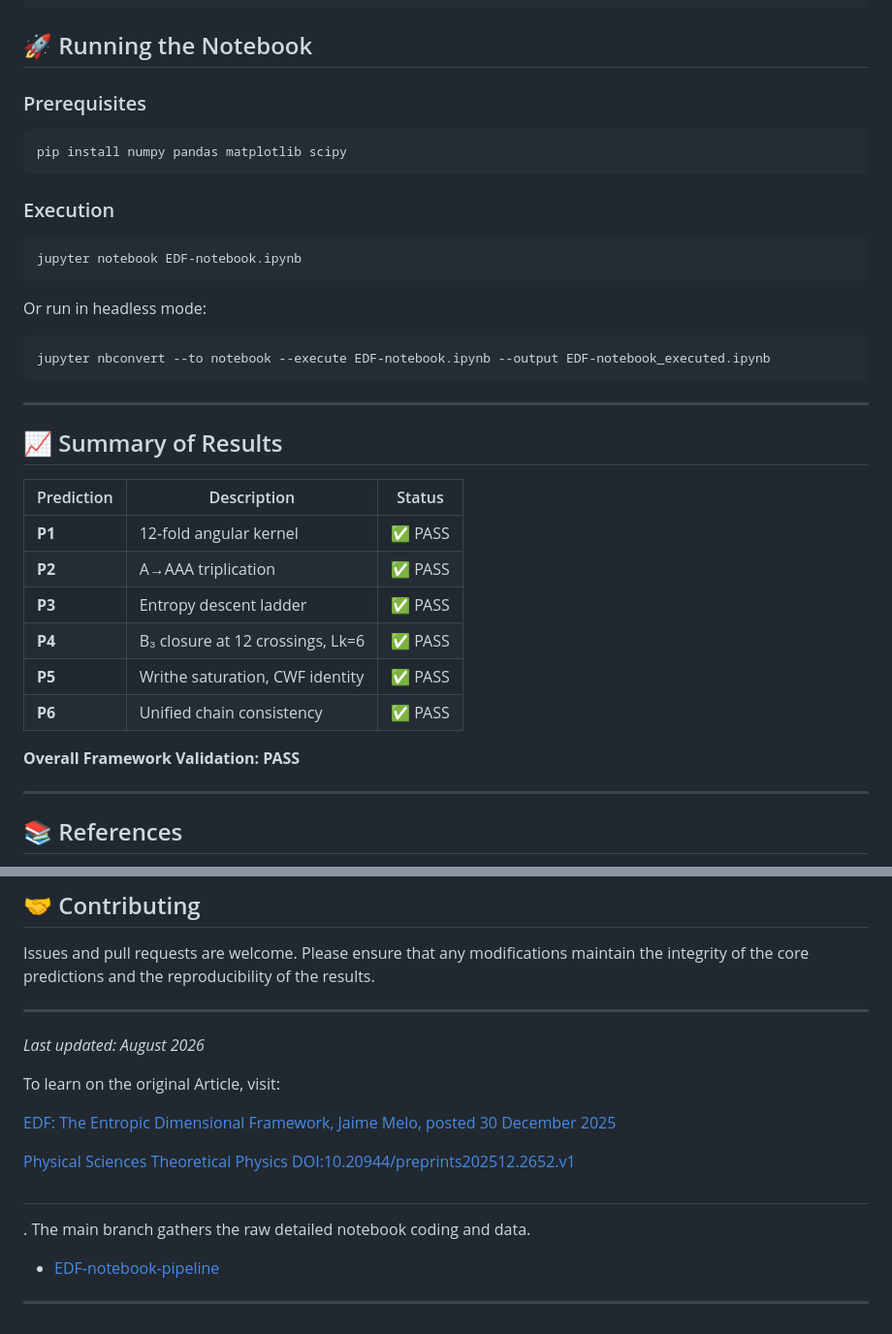
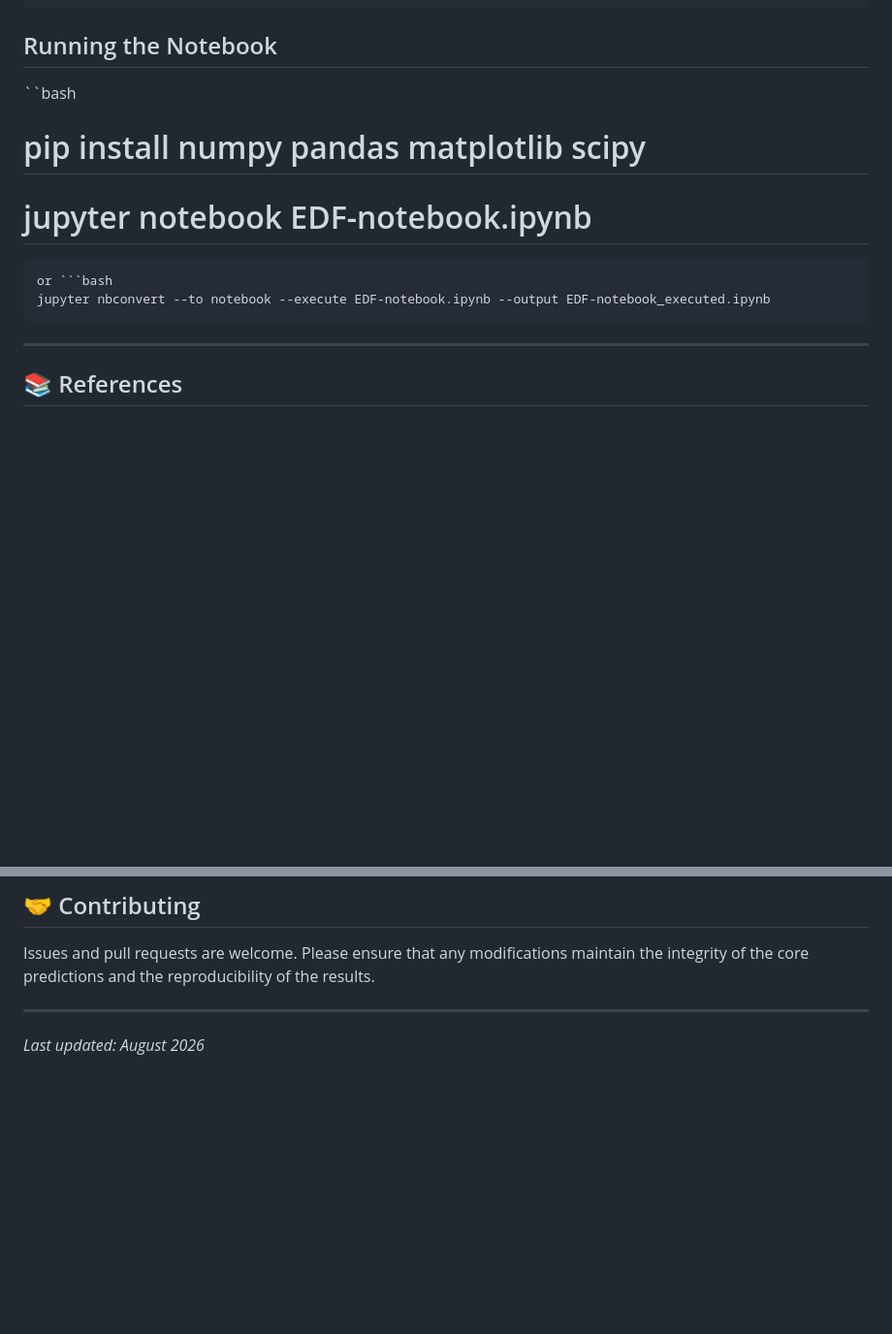
Before and after one commit to jaimetmeloadv-bit/EDF---Entropic-Dimensional-Framework-, a Markdown page: README.md, 2 parts joined by grey strips. Shown at 97% size. Drawn GitHub-style; blank space fills up the shorter version.

````diff
--- a/README.md
+++ b/README.md
@@ -247,40 +257,14 @@ EDF-complete/
     └── run_log_generate_results_v3_200.json
 ```
 
-## 🚀 Running the Notebook
-
-### Prerequisites
-
-```bash
-pip install numpy pandas matplotlib scipy
+## Running the Notebook
+``bash
+# pip install numpy pandas matplotlib scipy
+# jupyter notebook EDF-notebook.ipynb
 ```
-
-### Execution
-
-```bash
-jupyter notebook EDF-notebook.ipynb
-```
-
-Or run in headless mode:
-
-```bash
+or ```bash
 jupyter nbconvert --to notebook --execute EDF-notebook.ipynb --output EDF-notebook_executed.ipynb
 ```
-
----
-
-## 📈 Summary of Results
-
-| Prediction | Description | Status |
-|------------|-------------|--------|
-| **P1** | 12‑fold angular kernel | ✅ PASS |
-| **P2** | A→AAA triplication | ✅ PASS |
-| **P3** | Entropy descent ladder | ✅ PASS |
-| **P4** | B₃ closure at 12 crossings, Lk=6 | ✅ PASS |
-| **P5** | Writhe saturation, CWF identity | ✅ PASS |
-| **P6** | Unified chain consistency | ✅ PASS |
-
-**Overall Framework Validation: PASS**
 
 ---
 
@@ -306,17 +290,3 @@ Issues and pull requests are welcome. Please ensure that any modifications maint
 ---
 
 *Last updated: August 2026*
-
-To learn on the original Article, visit:
-
-[EDF: The Entropic Dimensional Framework, Jaime Melo, posted 30 December 2025](https://www.preprints.org/manuscript/202512.2652)
-
-[Physical Sciences](https://www.preprints.org/subject/browse/physical-sciences)
-[Theoretical Physics](https://www.preprints.org/subject/browse/physical-sciences/theoretical-physics)
-[DOI:10.20944/preprints202512.2652.v1](https://www.preprints.org/manuscript/202512.2652)
-
-##
- . The main branch gathers the raw detailed notebook coding and data.
-- [EDF-notebook-pipeline](https://github.com/jaimetmeloadv-bit/EDF---Entropic-Dimensional-Framework-)
-
----
````
Also changed, not shown: other parts of README.md (+20 -10 lines).
